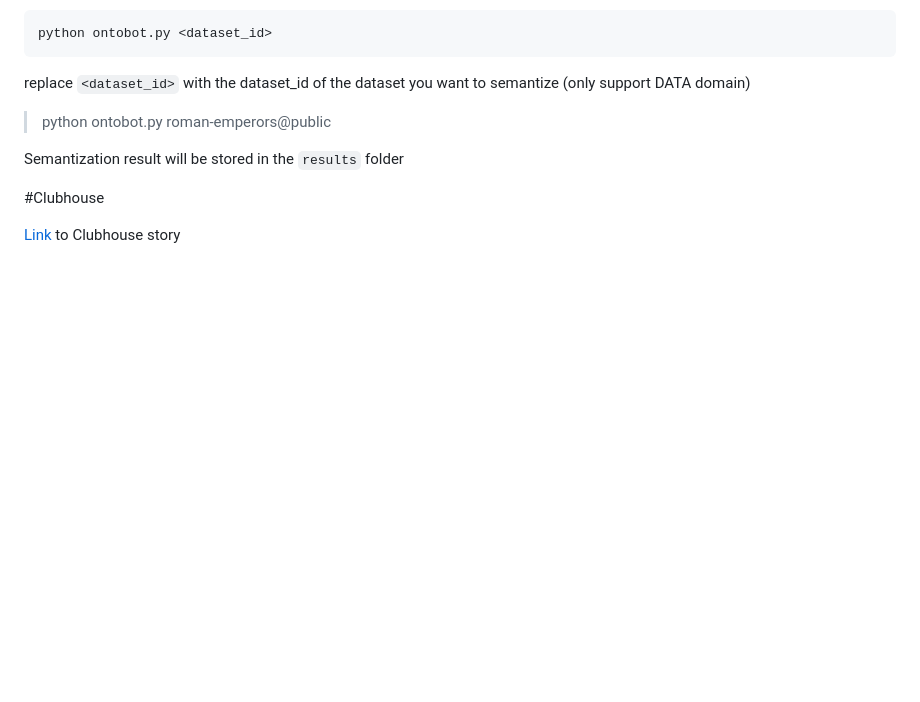
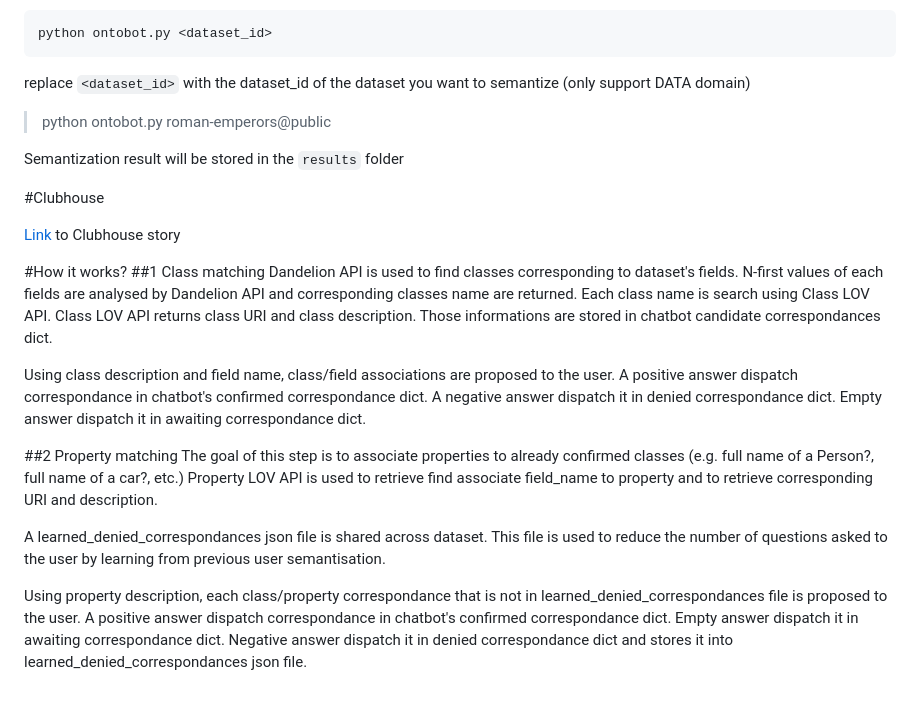
Before and after one commit to opendatasoft/semantic-bot, a Markdown page: README.md, the part around the change printed below. Drawn GitHub-style; blank space fills up the shorter version.

```diff
--- a/README.md
+++ b/README.md
@@ -42,3 +42,17 @@ Semantization result will be stored in the `results` folder
 #Clubhouse
 
 [Link](https://app.clubhouse.io/opendatasoft/epic/11656) to Clubhouse story
+
+#How it works?
+##1 Class matching
+Dandelion API is used to find classes corresponding to dataset's fields. N-first values of each fields are analysed by Dandelion API and corresponding classes name are returned. Each class name is search using Class LOV API. Class LOV API returns class URI and class description. Those informations are stored in chatbot candidate correspondances dict.
+
+Using class description and field name, class/field associations are proposed to the user. A positive answer dispatch correspondance in chatbot's confirmed correspondance dict. A negative answer dispatch it in denied correspondance dict. Empty answer dispatch it in awaiting correspondance dict.
+
+##2 Property matching
+The goal of this step is to associate properties to already confirmed classes (e.g. full name of a Person?, full name of a car?, etc.)
+Property LOV API is used to retrieve find associate field_name to property and to retrieve corresponding URI and description.
+
+A learned_denied_correspondances json file is shared across dataset. This file is used to reduce the number of questions asked to the user by learning from previous user semantisation.
+
+Using property description, each class/property correspondance that is not in learned_denied_correspondances file is proposed to the user. A positive answer dispatch correspondance in chatbot's confirmed correspondance dict. Empty answer dispatch it in awaiting correspondance dict. Negative answer dispatch it in denied correspondance dict and stores it into learned_denied_correspondances json file.
```
Also changed, not shown: other parts of README.md (+4 -4 lines), img/class_process.png (added), img/property_process.png (added), 1 other file.
